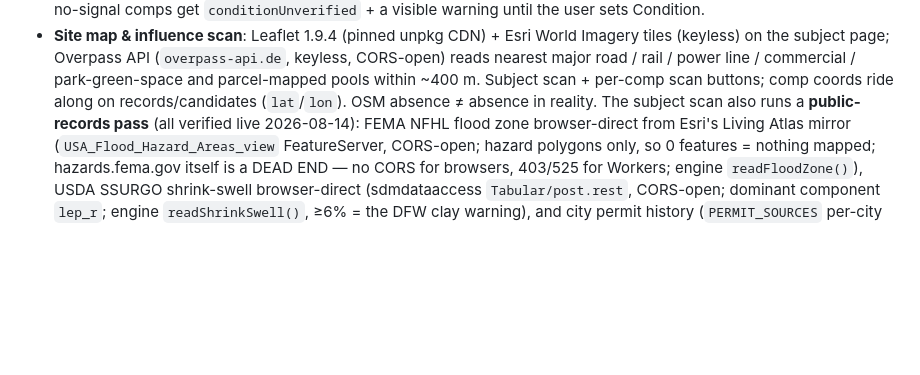
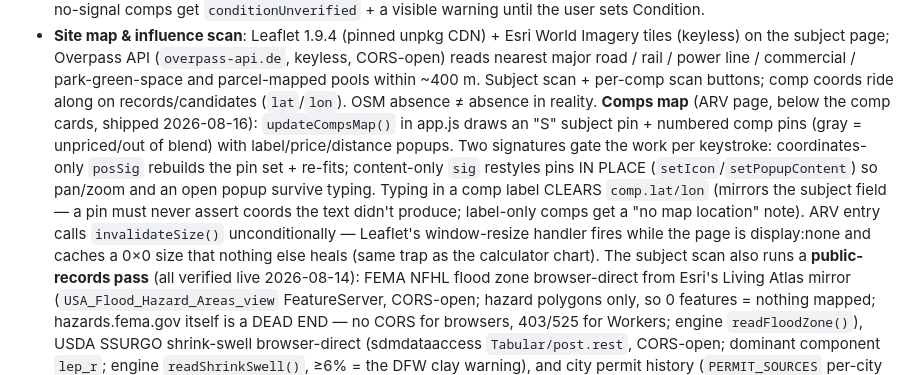
Before and after one commit to crashoverride1234/deal-underwriter-calculator, a Markdown page: CLAUDE.md, the part around one of its changes. GitHub-like rendering; blank space fills up the shorter version.

Commit message:
Docs: HANDOFF.md brief for the next agent + comps map in CLAUDE.md
Docs-only (no CACHE_NAME bump needed — neither file ships to the app).

Co-Authored-By: Claude Fable 5 <noreply@anthropic.com>

```diff
--- a/CLAUDE.md
+++ b/CLAUDE.md
@@ -112,6 +112,18 @@ GitHub Pages from `main`.
   power line / commercial / park-green-space and parcel-mapped pools within
   ~400 m. Subject scan + per-comp scan buttons; comp coords ride along on
   records/candidates (`lat`/`lon`). OSM absence ≠ absence in reality.
+  **Comps map** (ARV page, below the comp cards, shipped 2026-08-16):
+  `updateCompsMap()` in app.js draws an "S" subject pin + numbered comp
+  pins (gray = unpriced/out of blend) with label/price/distance popups.
+  Two signatures gate the work per keystroke: coordinates-only `posSig`
+  rebuilds the pin set + re-fits; content-only `sig` restyles pins IN
+  PLACE (`setIcon`/`setPopupContent`) so pan/zoom and an open popup
+  survive typing. Typing in a comp label CLEARS `comp.lat/lon` (mirrors
+  the subject field — a pin must never assert coords the text didn't
+  produce; label-only comps get a "no map location" note). ARV entry
+  calls `invalidateSize()` unconditionally — Leaflet's window-resize
+  handler fires while the page is display:none and caches a 0×0 size that
+  nothing else heals (same trap as the calculator chart).
   The subject scan also runs a **public-records pass** (all verified live
   2026-08-14): FEMA NFHL flood zone browser-direct from Esri's Living Atlas
   mirror (`USA_Flood_Hazard_Areas_view` FeatureServer, CORS-open; hazard
```
Also changed, not shown: other parts of CLAUDE.md (+1 -1 lines), HANDOFF.md (added, +160 -0 lines).
